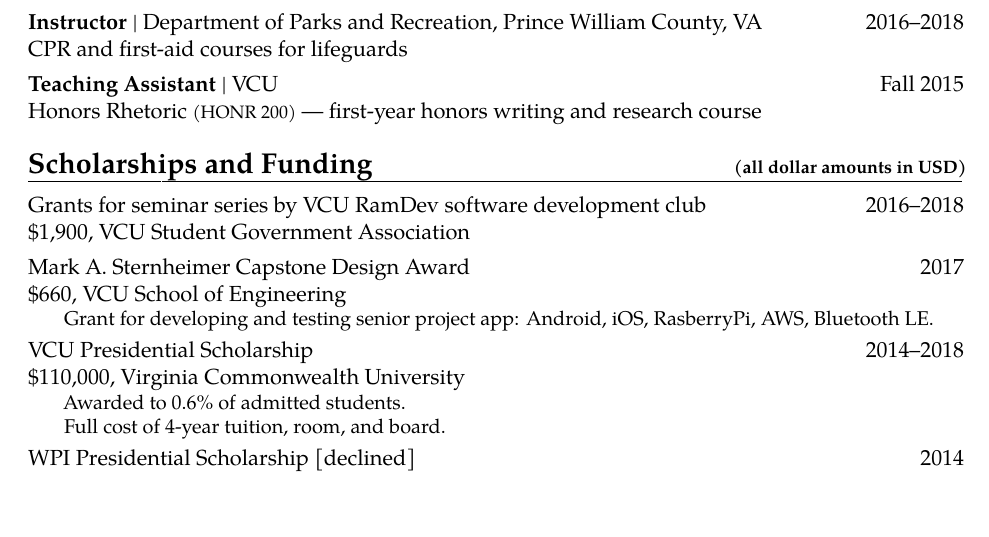
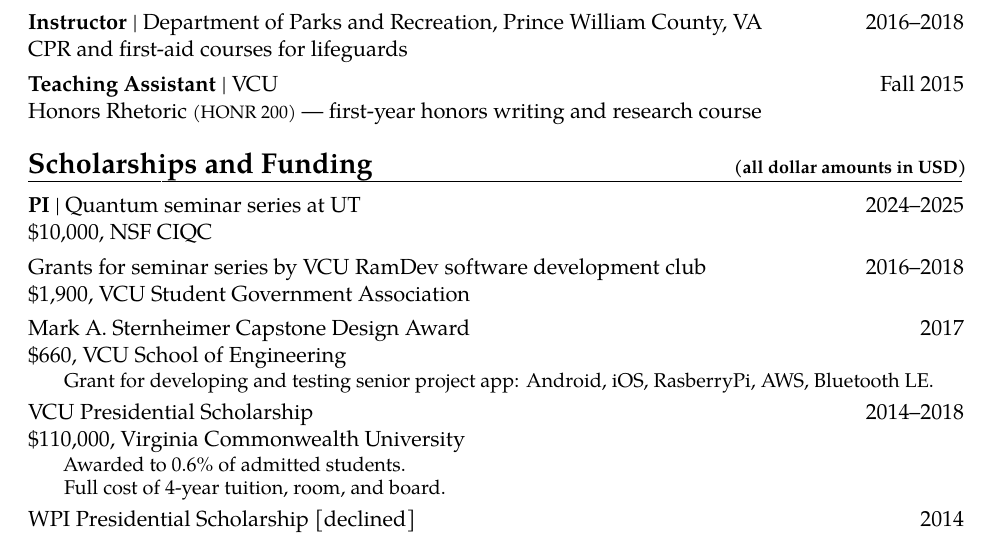
Before and after one commit to yirkajk/yirkajk.github.io, a LaTeX CV (CV_JYirka.tex): part of page 4 of 6, cut so that both start at the same text. Compiled offline with pdfLaTeX.

Commit message:
Add CIQC grant

```diff
--- a/CV_JYirka.tex
+++ b/CV_JYirka.tex
@@ -386,6 +386,8 @@
 %=========================================================================================
 \section{Scholarships and Funding \hfill{\footnotesize (all dollar amounts in USD)}}
 
+\cventry{}{\$10,000}{\textbf{PI} | Quantum seminar series at UT}{2024--2025}{NSF CIQC}{}
+
 \cventry{}{\$1,900}{Grants for seminar series by VCU RamDev software development club}{2016--2018}{VCU Student Government Association}{}
 
 \cventry{}{\$660}{Mark A. Sternheimer Capstone Design Award}{2017}{VCU School of Engineering}
```
Also changed, not shown: CV_JYirka.pdf, resume_JYirka_quantumGeneral.pdf, resume_JYirka_quantumTechnical.pdf (added).
